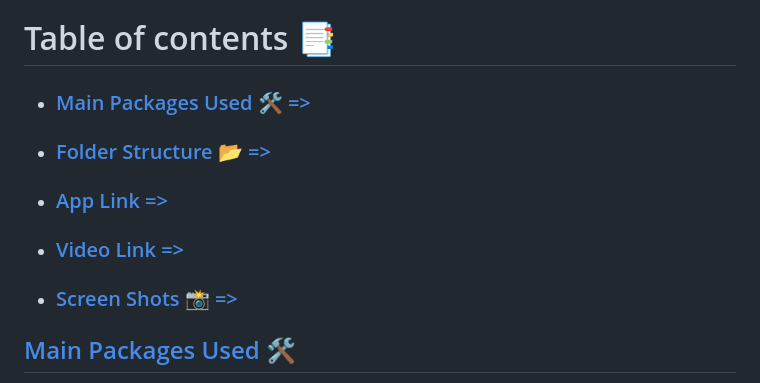
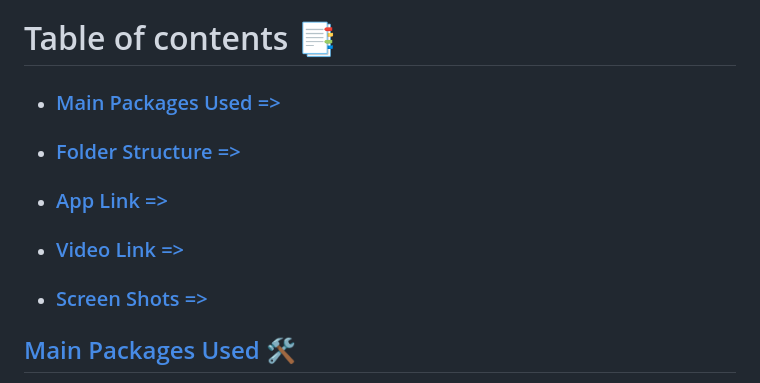
Before and after one commit to zeyadali06/LinkAI, a Markdown page: README.md, the part around one of its changes. GitHub-like rendering.

```diff
--- a/README.md
+++ b/README.md
@@ -4,11 +4,11 @@ This project is a job-matching platform similar to LinkedIn or Wuzzuf, enhanced
 
 # Table of contents 📑
 
-- ### [Main Packages Used 🛠 =>](#main-packages-used)
-- ### [Folder Structure 📂 =>](#folder-structure)
+- ### [Main Packages Used =>](#main-packages-used)
+- ### [Folder Structure =>](#folder-structure)
 - ### [App Link =>](#app-link)
-- ### [Video Link =>](#app-link)
-- ### [Screen Shots 📸 =>](#screen-shots)
+- ### [Video Link =>](#video-link)
+- ### [Screen Shots =>](#screen-shots)
 
 ## [Main Packages Used 🛠]()
 
```
Also changed, not shown: other parts of README.md (+1 -1 lines).
